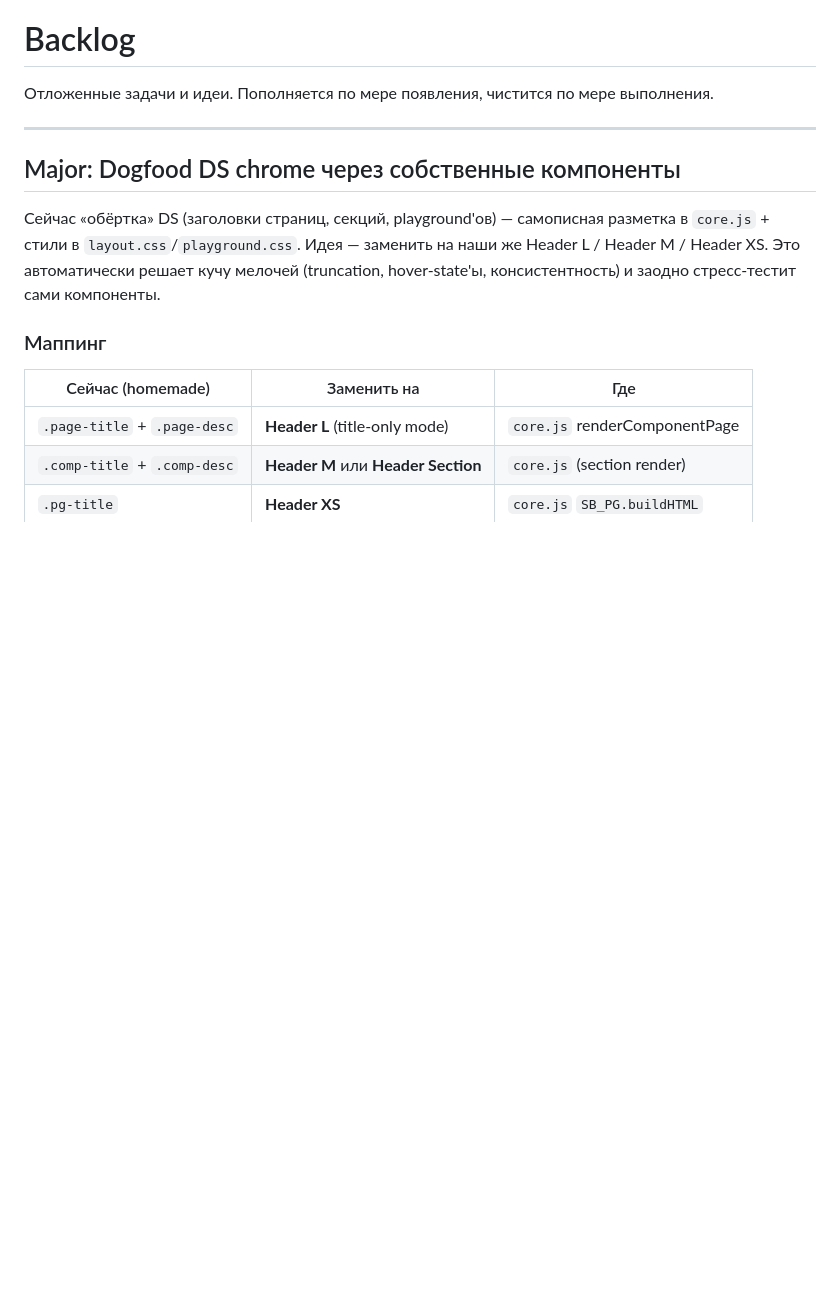
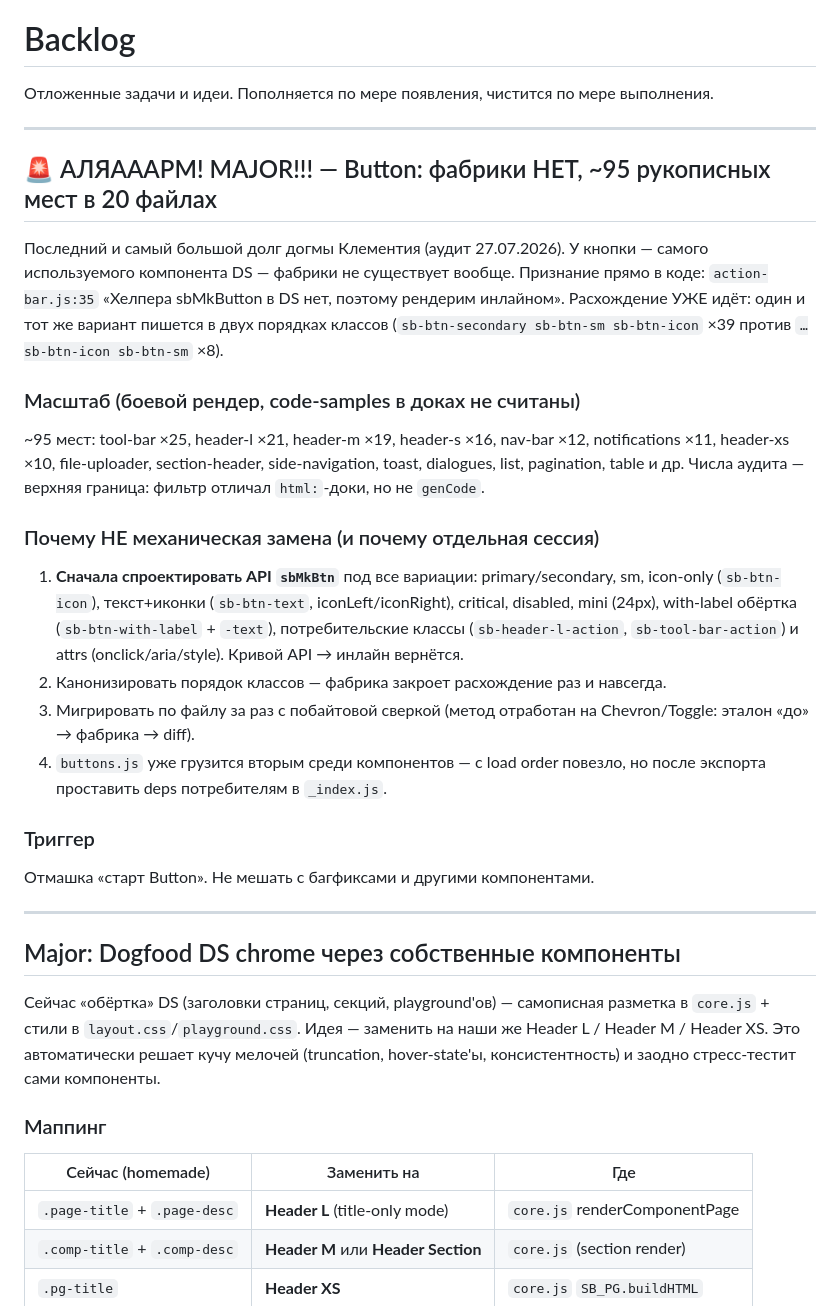
Before and after one commit to susheme/Spacebridge-DS, a Markdown page: BACKLOG.md, the part around the change. GitHub-like rendering; blank space fills up the shorter version.

Commit message:
BACKLOG: АЛЯАААРМ MAJOR — Button без фабрики, ~95 рукописных мест; спека захода

```diff
--- a/BACKLOG.md
+++ b/BACKLOG.md
@@ -1,6 +1,41 @@
 # Backlog
 
 Отложенные задачи и идеи. Пополняется по мере появления, чистится по мере выполнения.
+
+---
+
+## 🚨 АЛЯАААРМ! MAJOR!!! — Button: фабрики НЕТ, ~95 рукописных мест в 20 файлах
+
+Последний и самый большой долг догмы Клементия (аудит 27.07.2026). У кнопки —
+самого используемого компонента DS — фабрики не существует вообще. Признание
+прямо в коде: `action-bar.js:35` «Хелпера sbMkButton в DS нет, поэтому рендерим
+инлайном». Расхождение УЖЕ идёт: один и тот же вариант пишется в двух порядках
+классов (`sb-btn-secondary sb-btn-sm sb-btn-icon` ×39 против
+`…sb-btn-icon sb-btn-sm` ×8).
+
+### Масштаб (боевой рендер, code-samples в доках не считаны)
+
+~95 мест: tool-bar ×25, header-l ×21, header-m ×19, header-s ×16, nav-bar ×12,
+notifications ×11, header-xs ×10, file-uploader, section-header, side-navigation,
+toast, dialogues, list, pagination, table и др. Числа аудита — верхняя граница:
+фильтр отличал `html:`-доки, но не `genCode`.
+
+### Почему НЕ механическая замена (и почему отдельная сессия)
+
+1. **Сначала спроектировать API `sbMkBtn`** под все вариации: primary/secondary,
+   sm, icon-only (`sb-btn-icon`), текст+иконки (`sb-btn-text`, iconLeft/iconRight),
+   critical, disabled, mini (24px), with-label обёртка (`sb-btn-with-label` +
+   `-text`), потребительские классы (`sb-header-l-action`, `sb-tool-bar-action`)
+   и attrs (onclick/aria/style). Кривой API → инлайн вернётся.
+2. Канонизировать порядок классов — фабрика закроет расхождение раз и навсегда.
+3. Мигрировать по файлу за раз с побайтовой сверкой (метод отработан на
+   Chevron/Toggle: эталон «до» → фабрика → diff).
+4. `buttons.js` уже грузится вторым среди компонентов — с load order повезло,
+   но после экспорта проставить deps потребителям в `_index.js`.
+
+### Триггер
+
+Отмашка «старт Button». Не мешать с багфиксами и другими компонентами.
 
 ---
 
```
